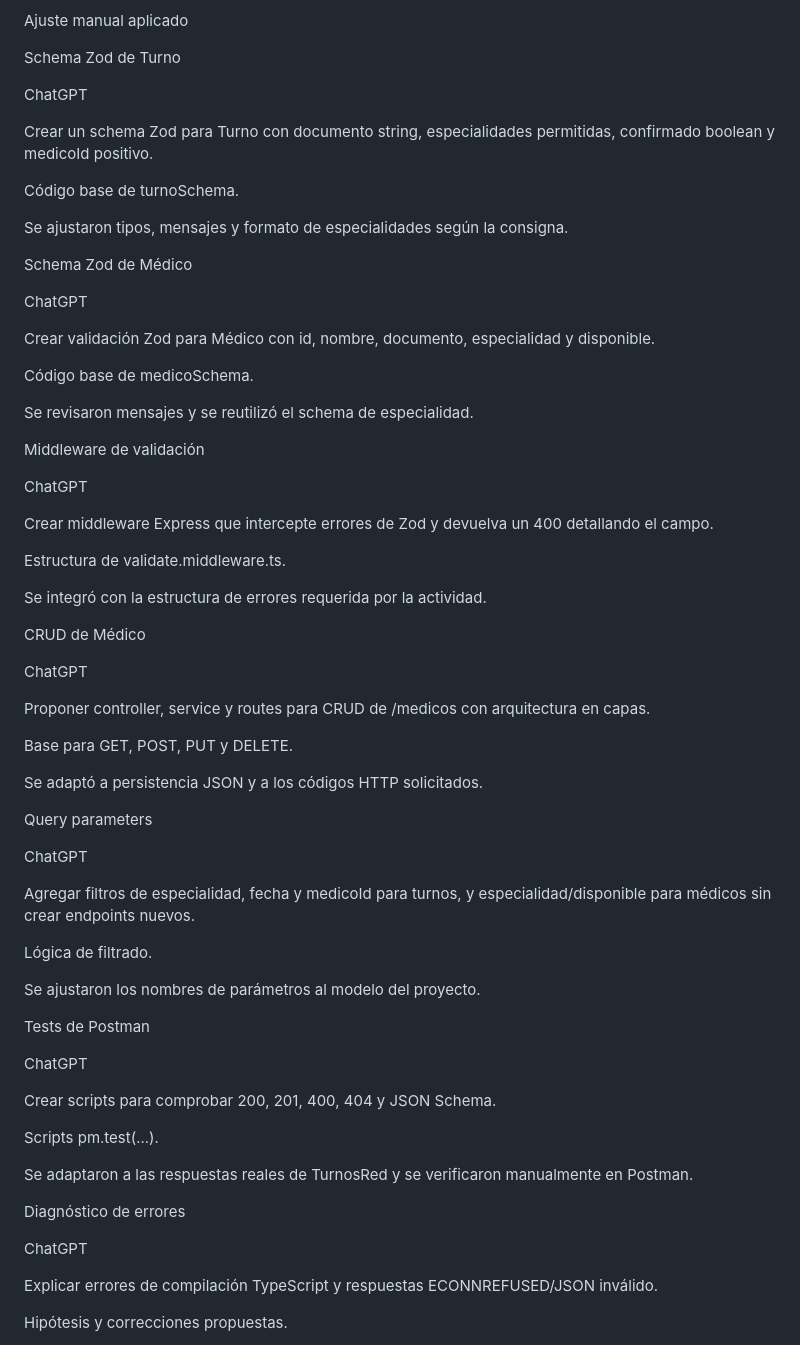
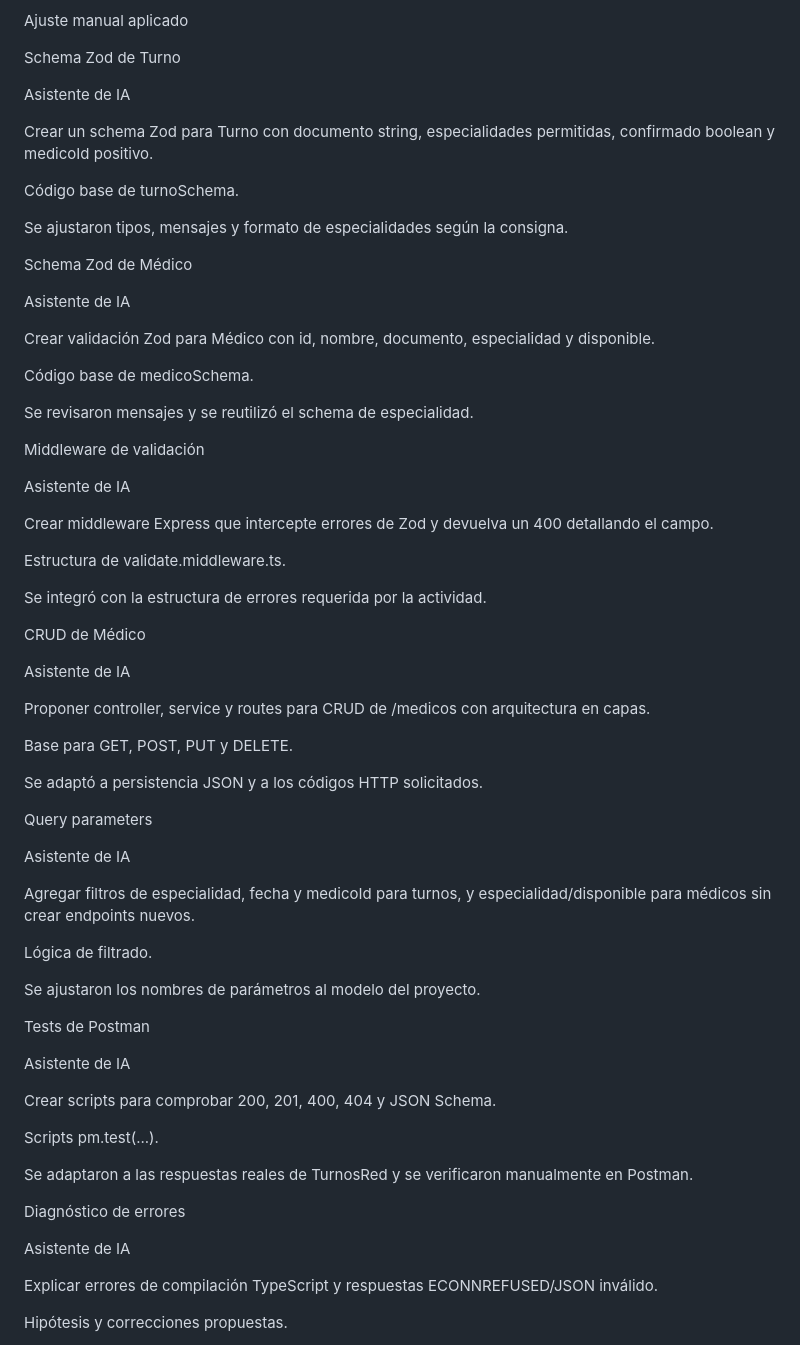
Before and after one commit to francoismarcus26-coder/turnos-red, a Markdown page: README.md, the part around one of its changes. Rendered like a GitHub page.

Commit message:
Documenta la Actividad 3 en README
Actualiza la atribución de asistencia de IA y agrega los diagramas Mermaid solicitados.

Co-authored-by: Copilot <223556219+Copilot@users.noreply.github.com>

```diff
--- a/README.md
+++ b/README.md
@@ -311,7 +311,7 @@ Ajuste manual aplicado
 
 Schema Zod de Turno
 
-ChatGPT
+Asistente de IA
 
 Crear un schema Zod para Turno con documento string, especialidades permitidas, confirmado boolean y medicoId positivo.
 
@@ -321,7 +321,7 @@ Se ajustaron tipos, mensajes y formato de especialidades según la consigna.
 
 Schema Zod de Médico
 
-ChatGPT
+Asistente de IA
 
 Crear validación Zod para Médico con id, nombre, documento, especialidad y disponible.
 
@@ -331,7 +331,7 @@ Se revisaron mensajes y se reutilizó el schema de especialidad.
 
 Middleware de validación
 
-ChatGPT
+Asistente de IA
 
 Crear middleware Express que intercepte errores de Zod y devuelva un 400 detallando el campo.
 
@@ -341,7 +341,7 @@ Se integró con la estructura de errores requerida por la actividad.
 
 CRUD de Médico
 
-ChatGPT
+Asistente de IA
 
 Proponer controller, service y routes para CRUD de /medicos con arquitectura en capas.
 
@@ -351,7 +351,7 @@ Se adaptó a persistencia JSON y a los códigos HTTP solicitados.
 
 Query parameters
 
-ChatGPT
+Asistente de IA
 
 Agregar filtros de especialidad, fecha y medicoId para turnos, y especialidad/disponible para médicos sin crear endpoints nuevos.
 
@@ -361,7 +361,7 @@ Se ajustaron los nombres de parámetros al modelo del proyecto.
 
 Tests de Postman
 
-ChatGPT
+Asistente de IA
 
 Crear scripts para comprobar 200, 201, 400, 404 y JSON Schema.
 
@@ -371,7 +371,7 @@ Se adaptaron a las respuestas reales de TurnosRed y se verificaron manualmente e
 
 Diagnóstico de errores
 
-ChatGPT
+Asistente de IA
 
 Explicar errores de compilación TypeScript y respuestas ECONNREFUSED/JSON inválido.
 
```
Also changed, not shown: other parts of README.md (+70 -0 lines).
